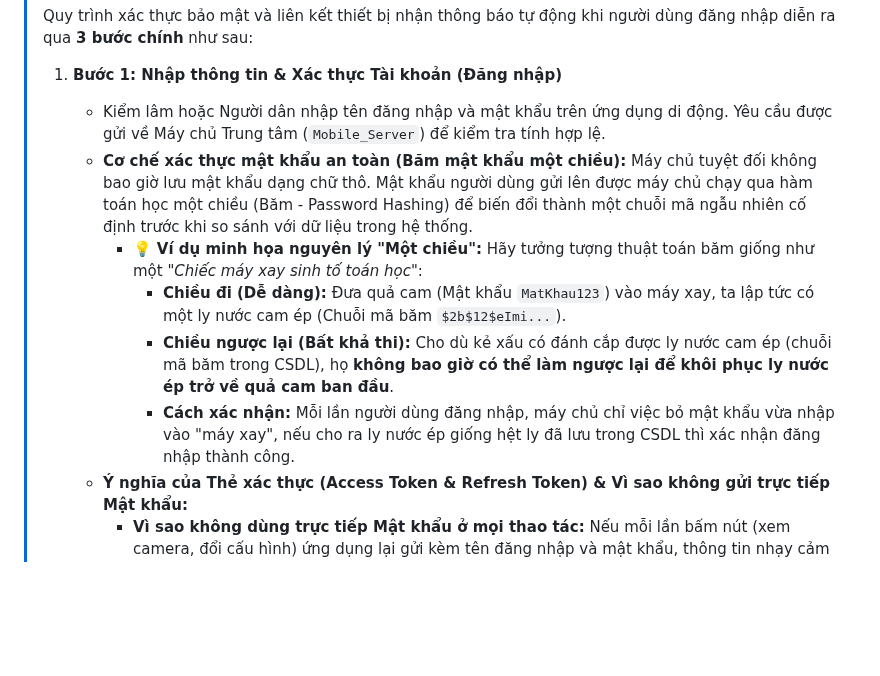
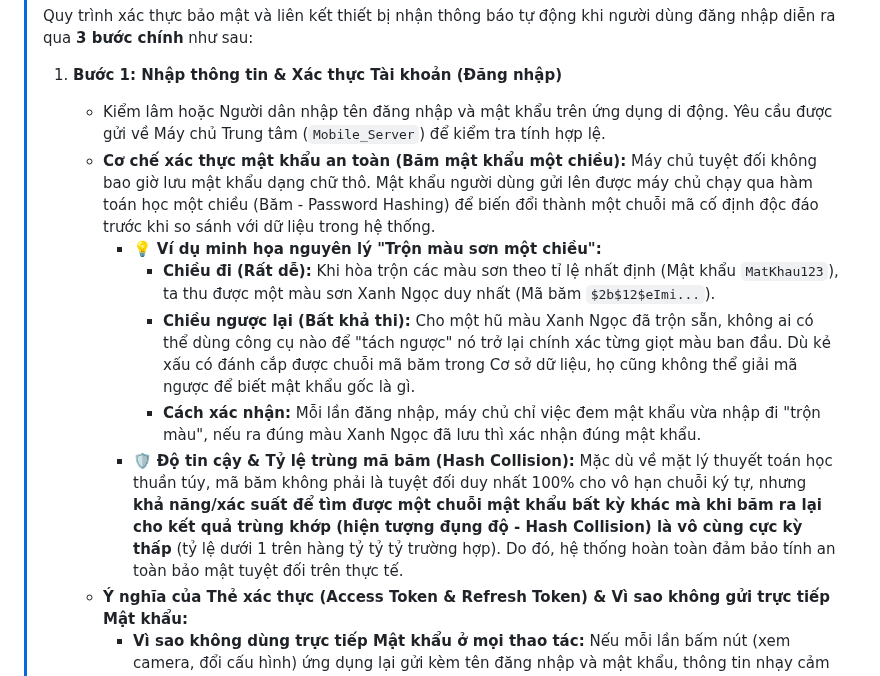
Before and after one commit to trungnguyenthien/Wildlife-Warning-and-Deterrence-System, a Markdown page: docs/04-sequence-diagram.md, the part around the change. Drawn GitHub-style; blank space fills up the shorter version.

Commit message:
docs: update sequence diagram to reflect latest system flow refinements

```diff
--- a/docs/04-sequence-diagram.md
+++ b/docs/04-sequence-diagram.md
@@ -176,11 +176,12 @@ _(Không có action load dữ liệu ban đầu)_
 >
 > 1. **Bước 1: Nhập thông tin & Xác thực Tài khoản (Đăng nhập)**
 >    * Kiểm lâm hoặc Người dân nhập tên đăng nhập và mật khẩu trên ứng dụng di động. Yêu cầu được gửi về Máy chủ Trung tâm (`Mobile_Server`) để kiểm tra tính hợp lệ.
->    * **Cơ chế xác thực mật khẩu an toàn (Băm mật khẩu một chiều):** Máy chủ tuyệt đối không bao giờ lưu mật khẩu dạng chữ thô. Mật khẩu người dùng gửi lên được máy chủ chạy qua hàm toán học một chiều (Băm - Password Hashing) để biến đổi thành một chuỗi mã ngẫu nhiên cố định trước khi so sánh với dữ liệu trong hệ thống.
->      - 💡 **Ví dụ minh họa nguyên lý "Một chiều":** Hãy tưởng tượng thuật toán băm giống như một *"Chiếc máy xay sinh tố toán học"*:
->        + **Chiều đi (Dễ dàng):** Đưa quả cam (Mật khẩu `MatKhau123`) vào máy xay, ta lập tức có một ly nước cam ép (Chuỗi mã băm `$2b$12$eImi...`).
->        + **Chiều ngược lại (Bất khả thi):** Cho dù kẻ xấu có đánh cắp được ly nước cam ép (chuỗi mã băm trong CSDL), họ **không bao giờ có thể làm ngược lại để khôi phục ly nước ép trở về quả cam ban đầu**.
->        + **Cách xác nhận:** Mỗi lần người dùng đăng nhập, máy chủ chỉ việc bỏ mật khẩu vừa nhập vào "máy xay", nếu cho ra ly nước ép giống hệt ly đã lưu trong CSDL thì xác nhận đăng nhập thành công.
+>    * **Cơ chế xác thực mật khẩu an toàn (Băm mật khẩu một chiều):** Máy chủ tuyệt đối không bao giờ lưu mật khẩu dạng chữ thô. Mật khẩu người dùng gửi lên được máy chủ chạy qua hàm toán học một chiều (Băm - Password Hashing) để biến đổi thành một chuỗi mã cố định độc đáo trước khi so sánh với dữ liệu trong hệ thống.
+>      - 💡 **Ví dụ minh họa nguyên lý "Trộn màu sơn một chiều":**
+>        + **Chiều đi (Rất dễ):** Khi hòa trộn các màu sơn theo tỉ lệ nhất định (Mật khẩu `MatKhau123`), ta thu được một màu sơn Xanh Ngọc duy nhất (Mã băm `$2b$12$eImi...`).
+>        + **Chiều ngược lại (Bất khả thi):** Cho một hũ màu Xanh Ngọc đã trộn sẵn, không ai có thể dùng công cụ nào để "tách ngược" nó trở lại chính xác từng giọt màu ban đầu. Dù kẻ xấu có đánh cắp được chuỗi mã băm trong Cơ sở dữ liệu, họ cũng không thể giải mã ngược để biết mật khẩu gốc là gì.
+>        + **Cách xác nhận:** Mỗi lần đăng nhập, máy chủ chỉ việc đem mật khẩu vừa nhập đi "trộn màu", nếu ra đúng màu Xanh Ngọc đã lưu thì xác nhận đúng mật khẩu.
+>      - 🛡️ **Độ tin cậy & Tỷ lệ trùng mã băm (Hash Collision):** Mặc dù về mặt lý thuyết toán học thuần túy, mã băm không phải là tuyệt đối duy nhất 100% cho vô hạn chuỗi ký tự, nhưng **khả năng/xác suất để tìm được một chuỗi mật khẩu bất kỳ khác mà khi băm ra lại cho kết quả trùng khớp (hiện tượng đụng độ - Hash Collision) là vô cùng cực kỳ thấp** (tỷ lệ dưới 1 trên hàng tỷ tỷ tỷ trường hợp). Do đó, hệ thống hoàn toàn đảm bảo tính an toàn bảo mật tuyệt đối trên thực tế.
 >    * **Ý nghĩa của Thẻ xác thực (Access Token & Refresh Token) & Vì sao không gửi trực tiếp Mật khẩu:**
 >      - **Vì sao không dùng trực tiếp Mật khẩu ở mọi thao tác:** Nếu mỗi lần bấm nút (xem camera, đổi cấu hình) ứng dụng lại gửi kèm tên đăng nhập và mật khẩu, thông tin nhạy cảm sẽ liên tục bay trên mạng, nguy cơ bị lộ rất cao.
 >      - **Access Token (Chìa khóa thông hành tạm thời):** Là một mã điện tử có thời hạn sử dụng ngắn. Khi đăng nhập đúng, máy chủ phát cho điện thoại chiếc thẻ này. Trong các thao tác tiếp theo, ứng dụng chỉ cần trình chiếc thẻ `Access Token` mà không cần gửi lại mật khẩu.
```
